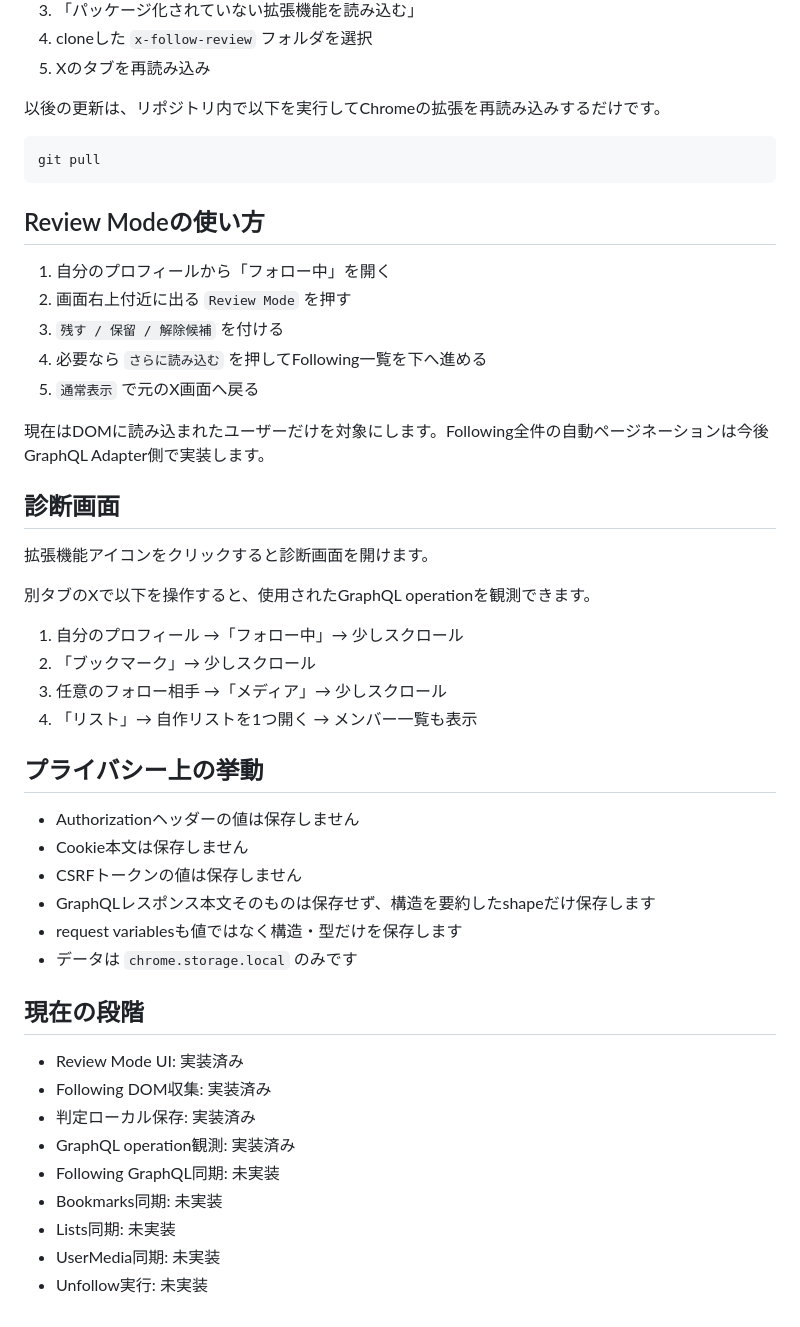
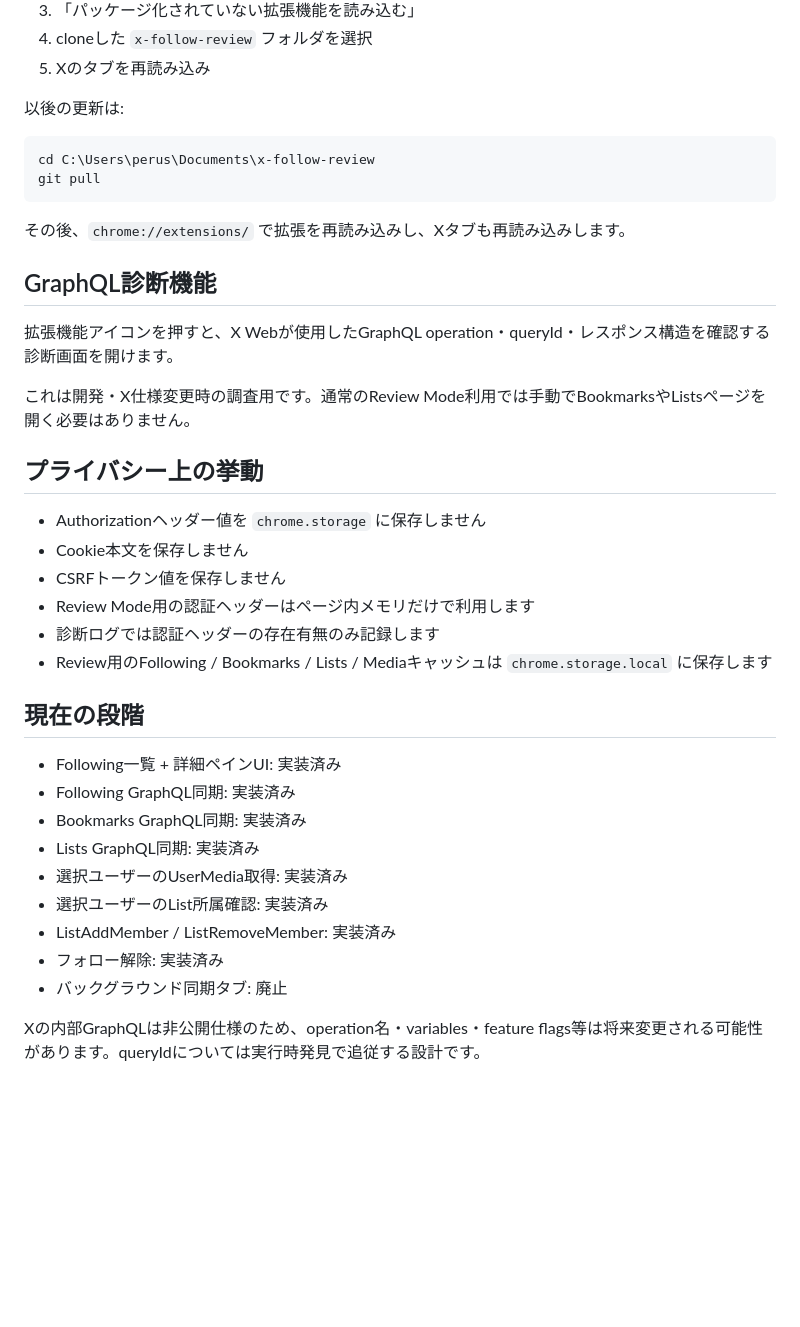
Before and after one commit to pealsha/x-follow-review, a Markdown page: README.md, the part around one of its changes. Rendered like a GitHub page; blank space fills up the shorter version.

````diff
--- a/README.md
+++ b/README.md
@@ -57,50 +76,40 @@ git clone https://github.com/pealsha/x-follow-review.git
 4. cloneした `x-follow-review` フォルダを選択
 5. Xのタブを再読み込み
 
-以後の更新は、リポジトリ内で以下を実行してChromeの拡張を再読み込みするだけです。
+以後の更新は:
 
 ```powershell
+cd C:\Users\perus\Documents\x-follow-review
 git pull
 ```
 
-## Review Modeの使い方
+その後、`chrome://extensions/` で拡張を再読み込みし、Xタブも再読み込みします。
 
-1. 自分のプロフィールから「フォロー中」を開く
-2. 画面右上付近に出る `Review Mode` を押す
-3. `残す / 保留 / 解除候補` を付ける
-4. 必要なら `さらに読み込む` を押してFollowing一覧を下へ進める
-5. `通常表示` で元のX画面へ戻る
+## GraphQL診断機能
 
-現在はDOMに読み込まれたユーザーだけを対象にします。Following全件の自動ページネーションは今後GraphQL Adapter側で実装します。
+拡張機能アイコンを押すと、X Webが使用したGraphQL operation・queryId・レスポンス構造を確認する診断画面を開けます。
 
-## 診断画面
-
-拡張機能アイコンをクリックすると診断画面を開けます。
-
-別タブのXで以下を操作すると、使用されたGraphQL operationを観測できます。
-
-1. 自分のプロフィール →「フォロー中」→ 少しスクロール
-2. 「ブックマーク」→ 少しスクロール
-3. 任意のフォロー相手 →「メディア」→ 少しスクロール
-4. 「リスト」→ 自作リストを1つ開く → メンバー一覧も表示
+これは開発・X仕様変更時の調査用です。通常のReview Mode利用では手動でBookmarksやListsページを開く必要はありません。
 
 ## プライバシー上の挙動
 
-- Authorizationヘッダーの値は保存しません
-- Cookie本文は保存しません
-- CSRFトークンの値は保存しません
-- GraphQLレスポンス本文そのものは保存せず、構造を要約したshapeだけ保存します
-- request variablesも値ではなく構造・型だけを保存します
-- データは `chrome.storage.local` のみです
+- Authorizationヘッダー値を `chrome.storage` に保存しません
+- Cookie本文を保存しません
+- CSRFトークン値を保存しません
+- Review Mode用の認証ヘッダーはページ内メモリだけで利用します
+- 診断ログでは認証ヘッダーの存在有無のみ記録します
+- Review用のFollowing / Bookmarks / Lists / Mediaキャッシュは `chrome.storage.local` に保存します
 
 ## 現在の段階
 
-- Review Mode UI: 実装済み
-- Following DOM収集: 実装済み
-- 判定ローカル保存: 実装済み
-- GraphQL operation観測: 実装済み
-- Following GraphQL同期: 未実装
-- Bookmarks同期: 未実装
-- Lists同期: 未実装
-- UserMedia同期: 未実装
-- Unfollow実行: 未実装
+- Following一覧 + 詳細ペインUI: 実装済み
+- Following GraphQL同期: 実装済み
+- Bookmarks GraphQL同期: 実装済み
+- Lists GraphQL同期: 実装済み
+- 選択ユーザーのUserMedia取得: 実装済み
+- 選択ユーザーのList所属確認: 実装済み
+- ListAddMember / ListRemoveMember: 実装済み
+- フォロー解除: 実装済み
+- バックグラウンド同期タブ: 廃止
+
+Xの内部GraphQLは非公開仕様のため、operation名・variables・feature flags等は将来変更される可能性があります。queryIdについては実行時発見で追従する設計です。
````
Also changed, not shown: other parts of README.md (+49 -30 lines).
